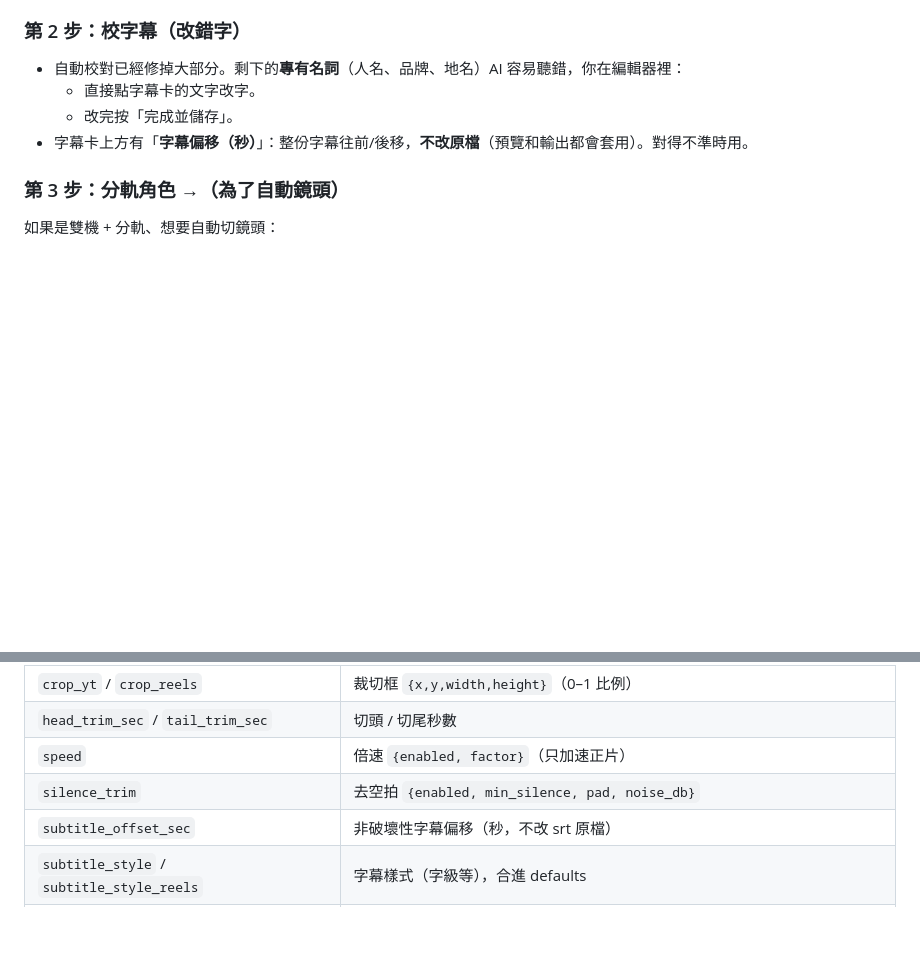
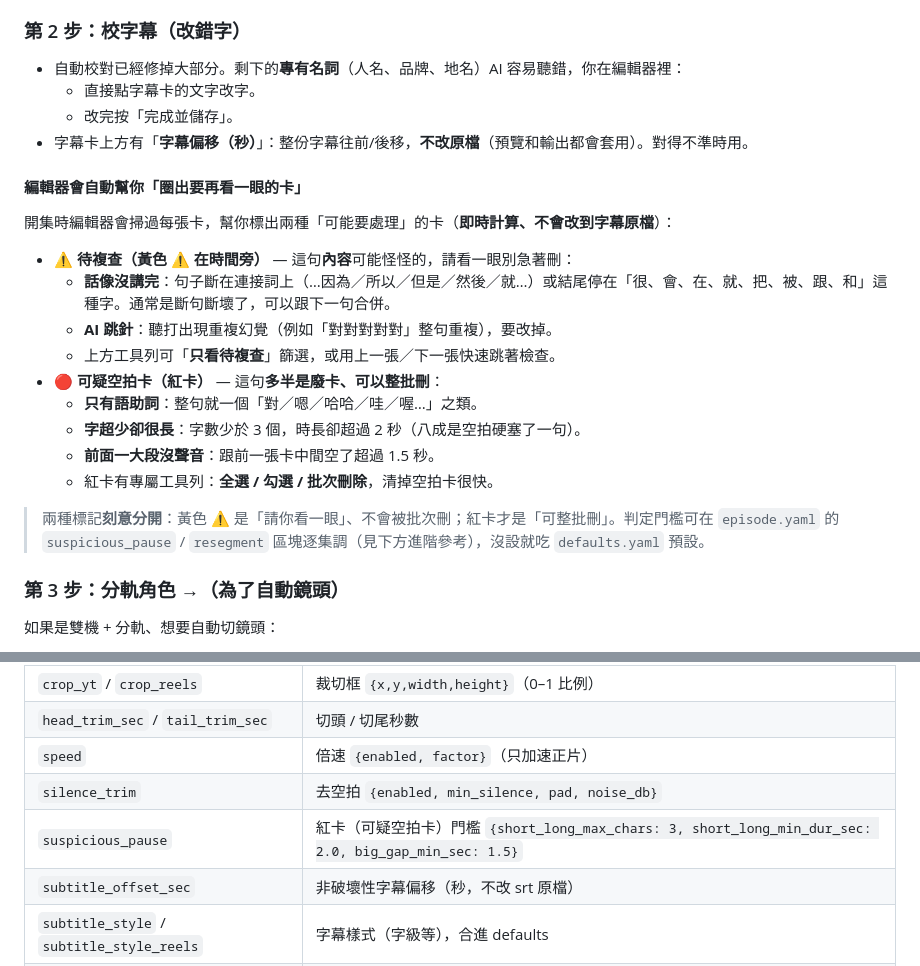
Before and after one commit to Liiiiwei/podcast-toolkit, a Markdown page: README.md, 2 parts joined by grey strips. Rendered like a GitHub page; blank space fills up the shorter version.

Commit message:
docs(readme): 補充待複查 / 可疑空拍卡標記說明
校字幕段新增「編輯器自動圈出要再看一眼的卡」小節，白話說明兩種標記：
⚠ 待複查（半句結尾／AI 跳針，不會被批次刪）與 🔴 可疑空拍卡（只有語助詞／
字少時間長／前面大段空白，可整批刪），並點出兩者刻意分流。episode.yaml
欄位表補上 suspicious_pause 三個可調門檻的預設值。

Co-Authored-By: Claude Opus 4.8 (1M context) <noreply@anthropic.com>

```diff
--- a/README.md
+++ b/README.md
@@ -118,6 +118,22 @@ cd podcast-toolkit
   - 改完按「完成並儲存」。
 - 字幕卡上方有「**字幕偏移（秒）**」：整份字幕往前/後移，**不改原檔**（預覽和輸出都會套用）。對得不準時用。
 
+#### 編輯器會自動幫你「圈出要再看一眼的卡」
+
+開集時編輯器會掃過每張卡，幫你標出兩種「可能要處理」的卡（**即時計算、不會改到字幕原檔**）：
+
+- **⚠ 待複查（黃色 ⚠ 在時間旁）** — 這句**內容**可能怪怪的，請看一眼別急著刪：
+  - **話像沒講完**：句子斷在連接詞上（…因為／所以／但是／然後／就…）或結尾停在「很、會、在、就、把、被、跟、和」這種字。通常是斷句斷壞了，可以跟下一句合併。
+  - **AI 跳針**：聽打出現重複幻覺（例如「對對對對對」整句重複），要改掉。
+  - 上方工具列可「**只看待複查**」篩選，或用上一張／下一張快速跳著檢查。
+- **🔴 可疑空拍卡（紅卡）** — 這句**多半是廢卡、可以整批刪**：
+  - **只有語助詞**：整句就一個「對／嗯／哈哈／哇／喔…」之類。
+  - **字超少卻很長**：字數少於 3 個，時長卻超過 2 秒（八成是空拍硬塞了一句）。
+  - **前面一大段沒聲音**：跟前一張卡中間空了超過 1.5 秒。
+  - 紅卡有專屬工具列：**全選 / 勾選 / 批次刪除**，清掉空拍卡很快。
+
+> 兩種標記**刻意分開**：黃色 ⚠ 是「請你看一眼」、不會被批次刪；紅卡才是「可整批刪」。判定門檻可在 `episode.yaml` 的 `suspicious_pause` / `resegment` 區塊逐集調（見下方進階參考），沒設就吃 `defaults.yaml` 預設。
+
 ### 第 3 步：分軌角色 →（為了自動鏡頭）
 
 如果是雙機 + 分軌、想要自動切鏡頭：
@@ -186,6 +202,7 @@ Dashboard 右上「**設定**」→「**集數根目錄**」→ 按「**選資
 | `head_trim_sec` / `tail_trim_sec` | 切頭 / 切尾秒數 |
 | `speed` | 倍速 `{enabled, factor}`（只加速正片） |
 | `silence_trim` | 去空拍 `{enabled, min_silence, pad, noise_db}` |
+| `suspicious_pause` | 紅卡（可疑空拍卡）門檻 `{short_long_max_chars: 3, short_long_min_dur_sec: 2.0, big_gap_min_sec: 1.5}` |
 | `subtitle_offset_sec` | 非破壞性字幕偏移（秒，不改 srt 原檔） |
 | `subtitle_style` / `subtitle_style_reels` | 字幕樣式（字級等），合進 defaults |
 | `srt_path` | 指定最終要燒哪份字幕（預設用編輯器的 `_final_v2.srt`） |
```
